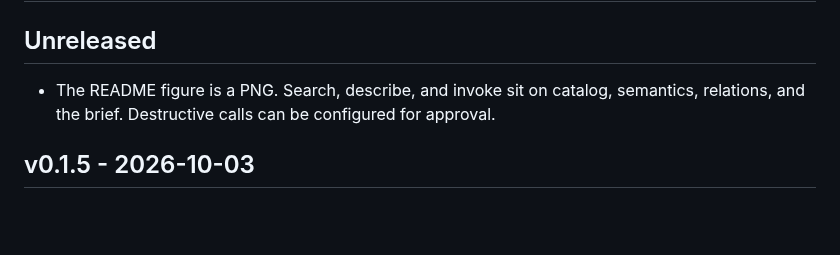
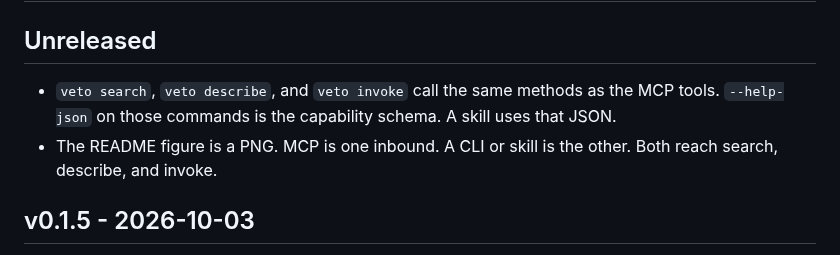
Before and after one commit to aiveto/veto, a Markdown page: CHANGELOG.md, the part around the change. Drawn GitHub-style; blank space fills up the shorter version.

```diff
--- a/CHANGELOG.md
+++ b/CHANGELOG.md
@@ -2,7 +2,8 @@
 
 ## Unreleased
 
-- The README figure is a PNG. Search, describe, and invoke sit on catalog, semantics, relations, and the brief. Destructive calls can be configured for approval.
+- `veto search`, `veto describe`, and `veto invoke` call the same methods as the MCP tools. `--help-json` on those commands is the capability schema. A skill uses that JSON.
+- The README figure is a PNG. MCP is one inbound. A CLI or skill is the other. Both reach search, describe, and invoke.
 
 ## v0.1.5 - 2026-10-03
 
```
Also changed, not shown: README.md (+5 -5 lines), docs/adr/028-cli-three-capabilities.md (added, +5 -0 lines), docs/guide.md (+11 -0 lines), docs/veto-runtime.png, 10 other files.
